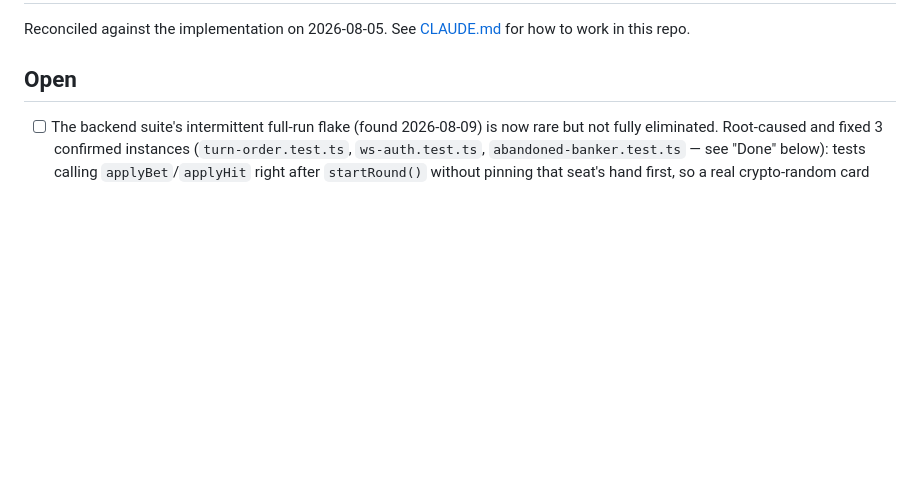
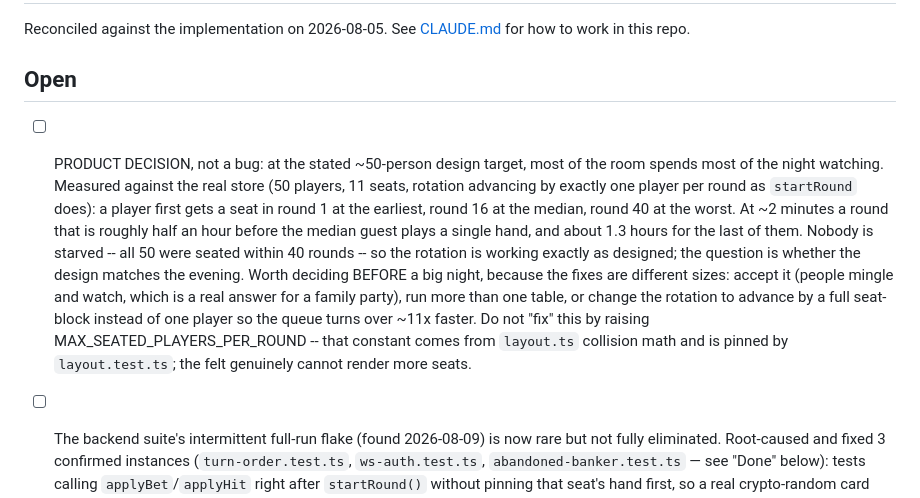
Before and after one commit to Wbbdlr/kvitlach-, a Markdown page: TASKS.md, the part around the change. GitHub-like rendering; blank space fills up the shorter version.

Commit message:
Record the 50-player seat-rotation finding as an open product decision
Measured against the real store rather than estimated: 50 players, 11 seats,
rotation advancing by one player per round means the median guest first plays
in round 16 and the last in round 40 -- roughly half an hour and 1.3 hours at
2 min/round. Nobody is starved and the rotation does exactly what it says; the
open question is whether that matches a real evening, and it is much cheaper
to answer before a big night than during one.

Co-Authored-By: Claude Sonnet 5 <noreply@anthropic.com>

```diff
--- a/TASKS.md
+++ b/TASKS.md
@@ -4,6 +4,23 @@ Reconciled against the implementation on 2026-08-05. See [CLAUDE.md](CLAUDE.md)
 for how to work in this repo.
 
 ## Open
+
+- [ ] PRODUCT DECISION, not a bug: at the stated ~50-person design target, most
+      of the room spends most of the night watching. Measured against the real
+      store (50 players, 11 seats, rotation advancing by exactly one player per
+      round as `startRound` does): a player first gets a seat in round 1 at the
+      earliest, round 16 at the median, round 40 at the worst. At ~2 minutes a
+      round that is roughly half an hour before the median guest plays a single
+      hand, and about 1.3 hours for the last of them. Nobody is starved -- all
+      50 were seated within 40 rounds -- so the rotation is working exactly as
+      designed; the question is whether the design matches the evening.
+      Worth deciding BEFORE a big night, because the fixes are different sizes:
+      accept it (people mingle and watch, which is a real answer for a family
+      party), run more than one table, or change the rotation to advance by a
+      full seat-block instead of one player so the queue turns over ~11x
+      faster. Do not "fix" this by raising MAX_SEATED_PLAYERS_PER_ROUND -- that
+      constant comes from `layout.ts` collision math and is pinned by
+      `layout.test.ts`; the felt genuinely cannot render more seats.
 
 - [ ] The backend suite's intermittent full-run flake (found 2026-08-09) is
       now rare but not fully eliminated. Root-caused and fixed 3 confirmed
```
